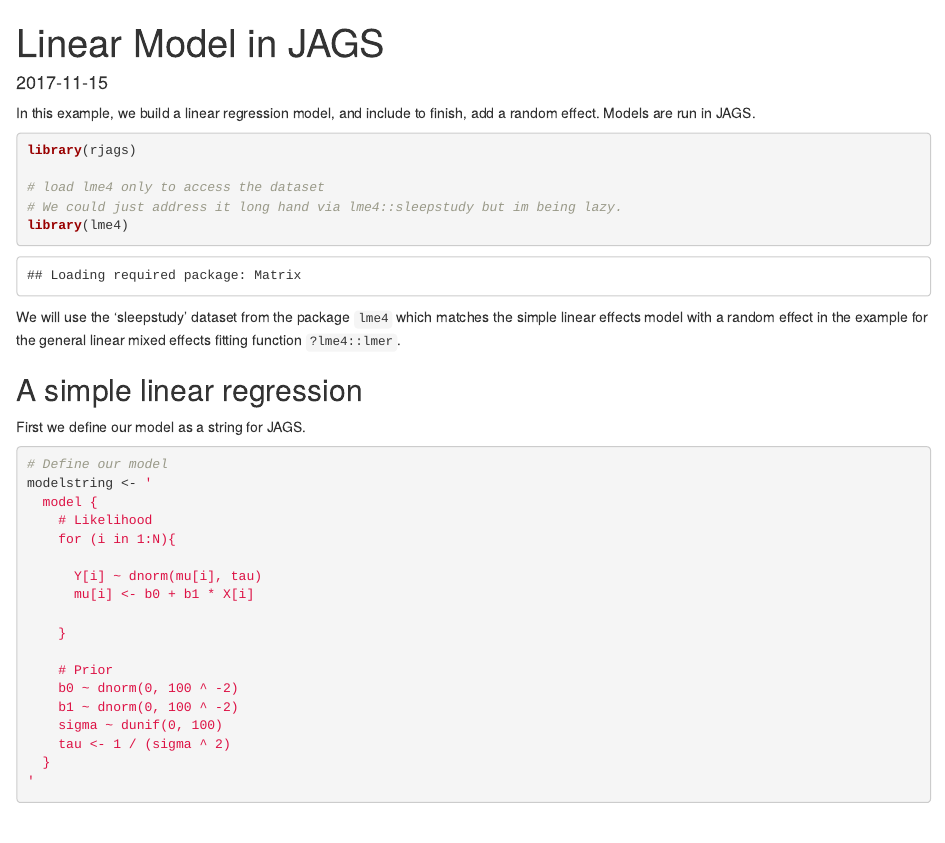
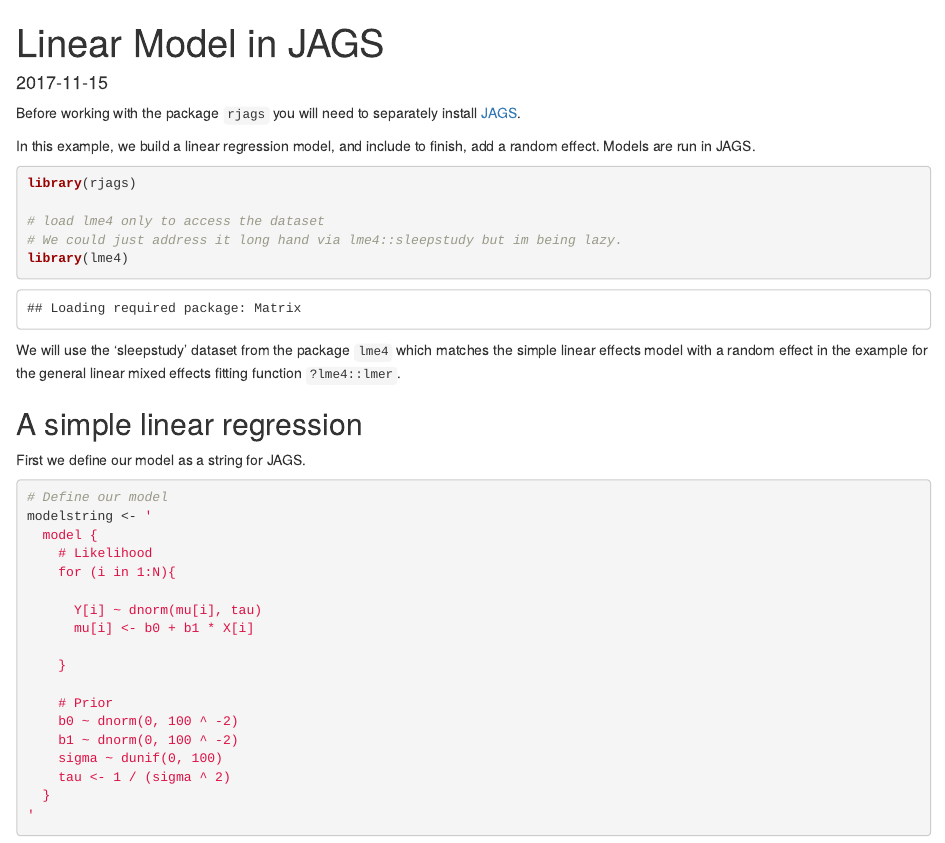
Before and after one commit to Ruth-R-Kelly/TCD-R-users-group-resources, an R Markdown document (intro-to-bayesian-glms-rjags/glmm_in_jags.Rmd): the page in a window 1100 px wide, from its top. Rendered offline with R 4.5, knitr and Pandoc, with nearby package versions; some code elsewhere in the file could not run offline.

Commit message:
minor edits

````diff
--- a/intro-to-bayesian-glms-rjags/glmm_in_jags.Rmd
+++ b/intro-to-bayesian-glms-rjags/glmm_in_jags.Rmd
@@ -3,6 +3,9 @@ title: "Linear Model in JAGS"
 output: html_notebook
 date: "`r Sys.Date()`"
 ---
+
+Before working with the package `rjags` you will need to separately install [JAGS](http://mcmc-jags.sourceforge.net).
+
 In this example, we build a linear regression model, and include to finish, add a random effect. Models are run in JAGS.
 
 ```{r setup}
````
